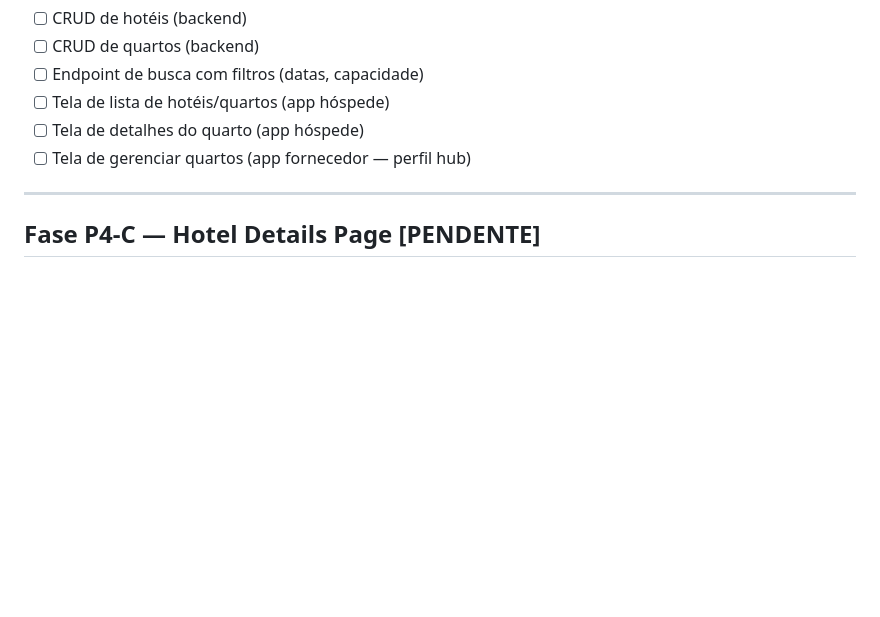
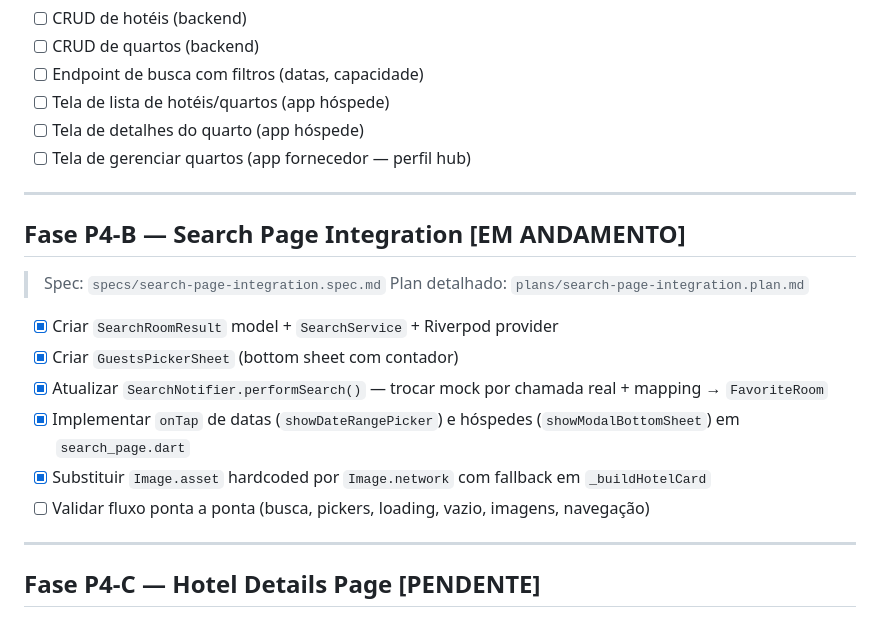
Before and after one commit to gabriellpequeno/Reserva-Aqui---Projeto-de-fim-de-ciclo, a Markdown page: conductor/plan.md, the part around the change. Rendered like a GitHub page; blank space fills up the shorter version.

Commit message:
📝(docs): add spec, plan and update conductor for search page integration (P4-B)

```diff
--- a/conductor/plan.md
+++ b/conductor/plan.md
@@ -86,6 +86,20 @@
 - [ ] Tela de lista de hotéis/quartos (app hóspede)
 - [ ] Tela de detalhes do quarto (app hóspede)
 - [ ] Tela de gerenciar quartos (app fornecedor — perfil hub)
+
+---
+
+## Fase P4-B — Search Page Integration [EM ANDAMENTO]
+
+> Spec: `specs/search-page-integration.spec.md`
+> Plan detalhado: `plans/search-page-integration.plan.md`
+
+- [x] Criar `SearchRoomResult` model + `SearchService` + Riverpod provider
+- [x] Criar `GuestsPickerSheet` (bottom sheet com contador)
+- [x] Atualizar `SearchNotifier.performSearch()` — trocar mock por chamada real + mapping → `FavoriteRoom`
+- [x] Implementar `onTap` de datas (`showDateRangePicker`) e hóspedes (`showModalBottomSheet`) em `search_page.dart`
+- [x] Substituir `Image.asset` hardcoded por `Image.network` com fallback em `_buildHotelCard`
+- [ ] Validar fluxo ponta a ponta (busca, pickers, loading, vazio, imagens, navegação)
 
 ---
 
```
Also changed, not shown: conductor/plans/search-page-integration.plan.md (added, +55 -0 lines), conductor/specs/search-page-integration.spec.md (added, +122 -0 lines).
